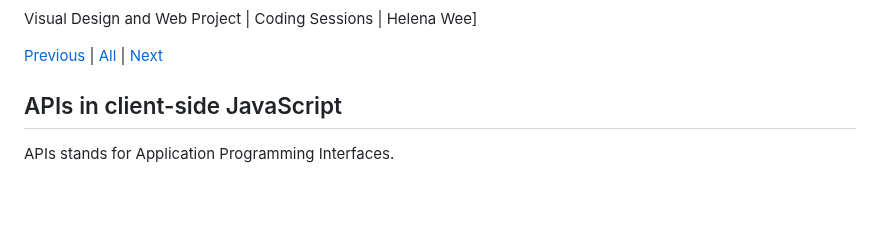
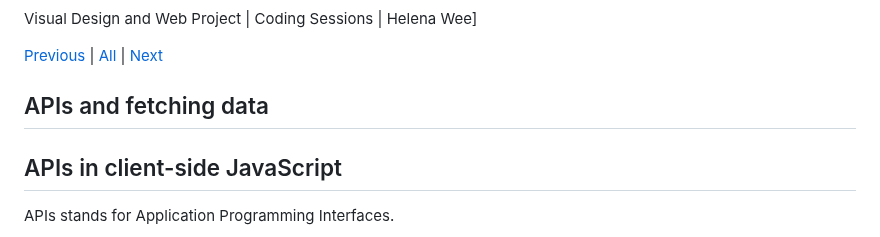
Before and after one commit to Birkbeck2/vdwp2223, a Markdown page: APIs-and-fetching-data.md, the part around the change. Drawn GitHub-style; blank space fills up the shorter version.

```diff
--- a/APIs-and-fetching-data.md
+++ b/APIs-and-fetching-data.md
@@ -3,6 +3,8 @@
 Visual Design and Web Project | Coding Sessions | Helena Wee]
 
 [Previous](JSON-data-and-storage.md) | [All](README.md) | [Next](Drawing-shapes-text-and-transformations.md)
+
+## APIs and fetching data
 
 ## APIs in client-side JavaScript
 
```
